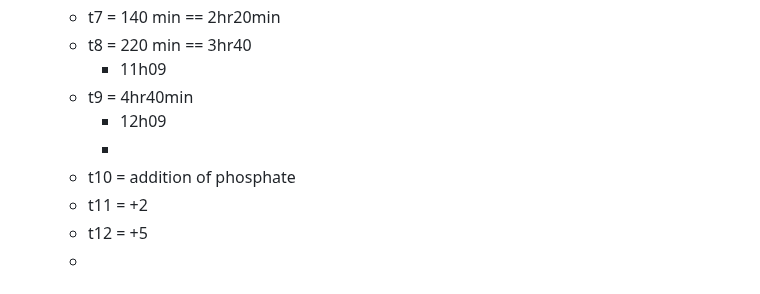
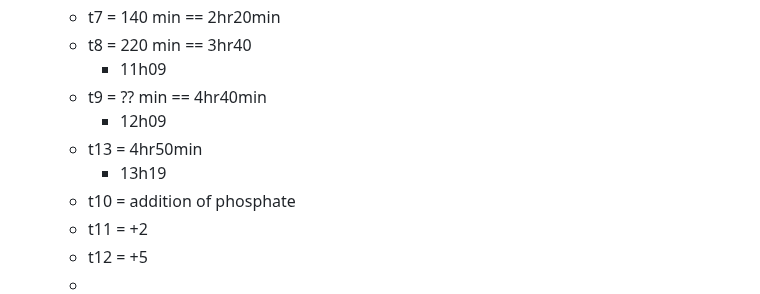
Before and after one commit to rgiessmann/lablog, a Markdown page: journals/2025_02_17.md, the part around the change. Drawn GitHub-style.

Commit message:
[logseq-plugin-git:commit] 2025-02-17T12:23:31.330Z

```diff
--- a/journals/2025_02_17.md
+++ b/journals/2025_02_17.md
@@ -55,9 +55,10 @@
 	- t7 = 140 min == 2hr20min
 	- t8 = 220 min == 3hr40
 		- 11h09
-	- t9 = 4hr40min
+	- t9 = ?? min == 4hr40min
 		- 12h09
-		-
+	- t13 =  4hr50min
+		- 13h19
 	- t10 = addition of phosphate
 	- t11 = +2
 	- t12 = +5
```
